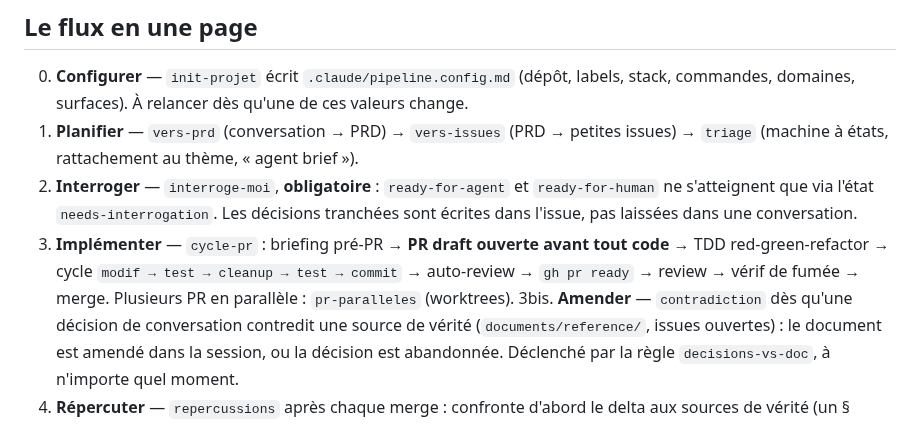
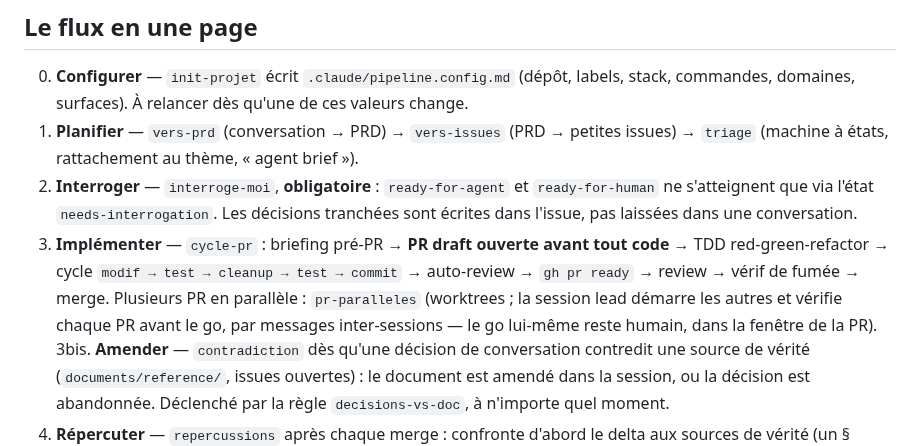
Before and after one commit to plecart/Arpendo, a Markdown page: CONTRIBUTING.md, the part around the change. Drawn GitHub-style.

Commit message:
chore(pipeline): le lead démarre et vérifie les sessions cycle-pr par messages inter-sessions (#73)

```diff
--- a/CONTRIBUTING.md
+++ b/CONTRIBUTING.md
@@ -18,7 +18,9 @@ Chaque étape ci-dessous a une commande dédiée (`/triage`, `/cycle-pr`…) —
    l'issue, pas laissées dans une conversation.
 3. **Implémenter** — `cycle-pr` : briefing pré-PR → **PR draft ouverte avant tout code** → TDD
    red-green-refactor → cycle `modif → test → cleanup → test → commit` → auto-review → `gh pr ready`
-   → review → vérif de fumée → merge. Plusieurs PR en parallèle : `pr-paralleles` (worktrees).
+   → review → vérif de fumée → merge. Plusieurs PR en parallèle : `pr-paralleles` (worktrees ;
+   la session lead démarre les autres et vérifie chaque PR avant le go, par messages
+   inter-sessions — le go lui-même reste humain, dans la fenêtre de la PR).
 3bis. **Amender** — `contradiction` dès qu'une décision de conversation contredit une source de
    vérité (`documents/reference/`, issues ouvertes) : le document est amendé dans la session, ou la
    décision est abandonnée. Déclenché par la règle `decisions-vs-doc`, à n'importe quel moment.
```
Also changed, not shown: 2 other files.
